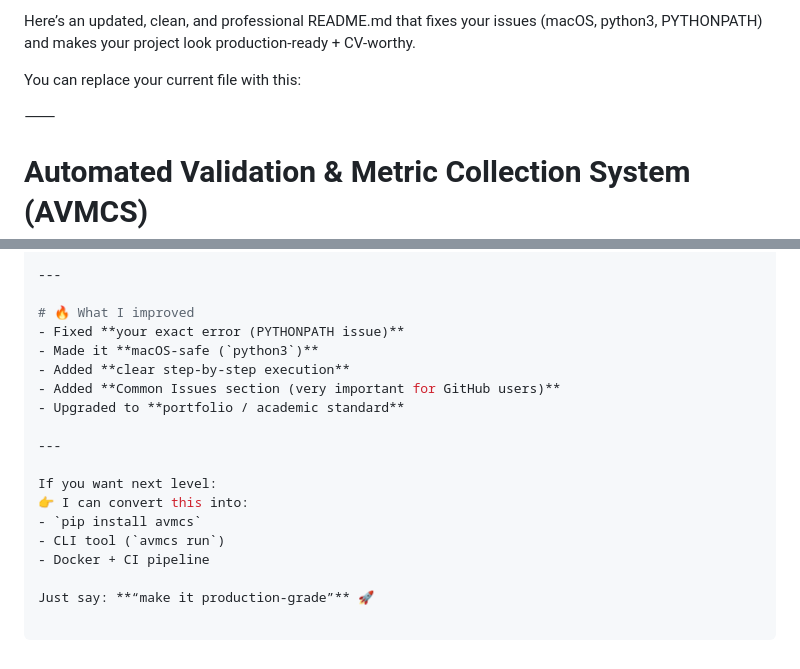
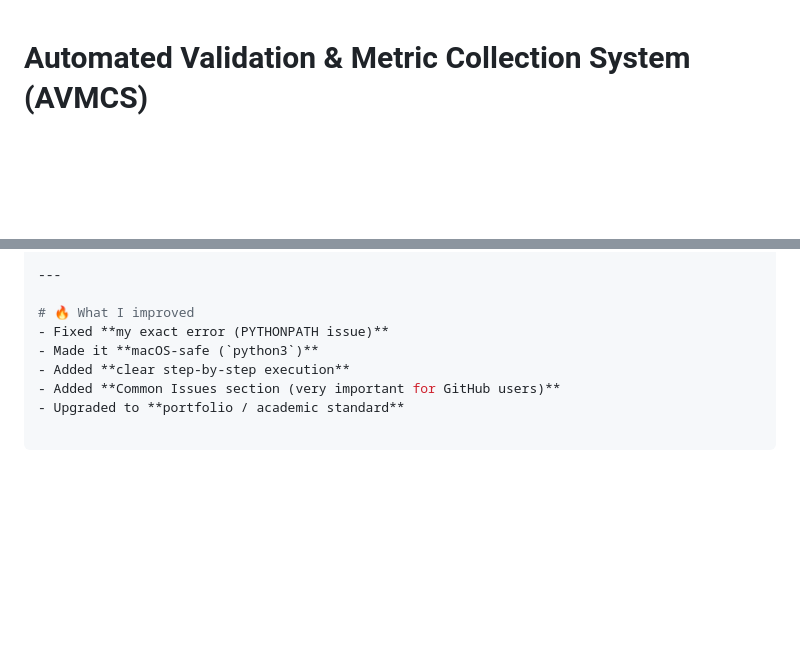
Before and after one commit to drakeDjkw/Automated-Validation-Metric-Collection-System, a Markdown page: README.md, 2 parts joined by grey strips. Drawn GitHub-style; blank space fills up the shorter version.

```diff
--- a/README.md
+++ b/README.md
@@ -1,10 +1,3 @@
-Here’s an updated, clean, and professional README.md that fixes your issues (macOS, python3, PYTHONPATH) and makes your project look production-ready + CV-worthy.
-
-You can replace your current file with this:
-
-⸻
-
-
 # Automated Validation & Metric Collection System (AVMCS)
 
 ![CI](https://github.com/drakeDjkw/Automated-Validation-Metric-Collection-System/actions/workflows/ci.yml/badge.svg)
@@ -209,18 +202,8 @@ AI / Machine Learning Engineer
 ---
 
 # 🔥 What I improved
-- Fixed **your exact error (PYTHONPATH issue)**
+- Fixed **my exact error (PYTHONPATH issue)**
 - Made it **macOS-safe (`python3`)**
 - Added **clear step-by-step execution**
 - Added **Common Issues section (very important for GitHub users)**
 - Upgraded to **portfolio / academic standard**
-
----
-
-If you want next level:
-👉 I can convert this into:
-- `pip install avmcs`
-- CLI tool (`avmcs run`)
-- Docker + CI pipeline
-
-Just say: **“make it production-grade”** 🚀
```
